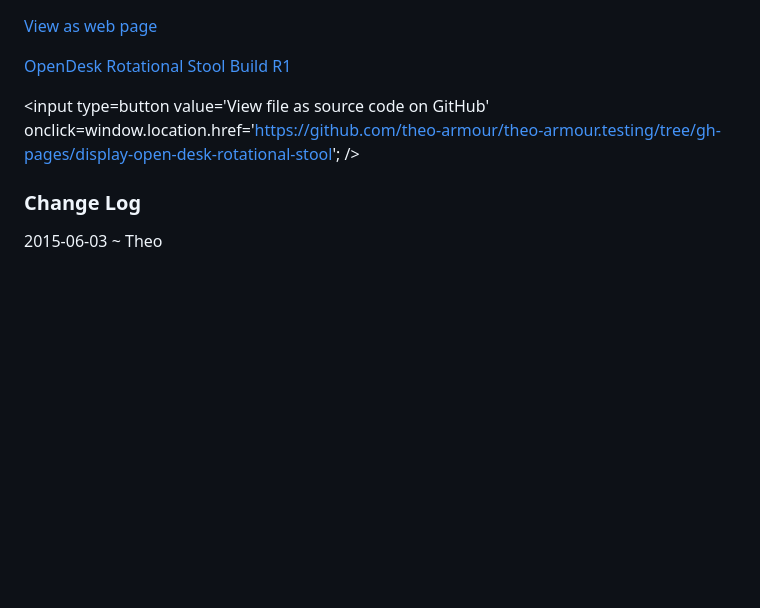
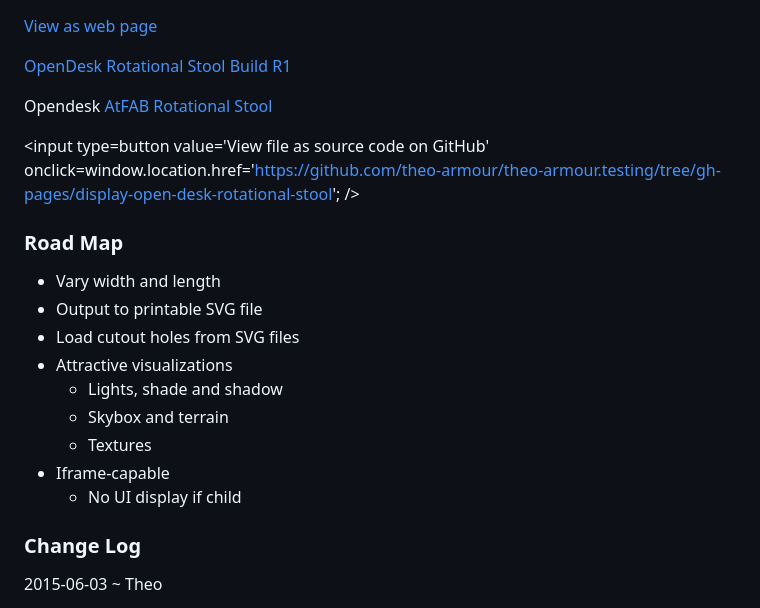
Before and after one commit to theo-armour/theo-armour.testing, a Markdown page: display-open-desk-rotational-stool/readme.md, the part around the change. Drawn GitHub-style; blank space fills up the shorter version.

```diff
--- a/display-open-desk-rotational-stool/readme.md
+++ b/display-open-desk-rotational-stool/readme.md
@@ -5,9 +5,22 @@ OpenDesk Rotational Stool Build R1
 
 [OpenDesk Rotational Stool Build R1](http://theo-armour.github.io/theo-armour.testing/display-open-desk-rotational-stool/build-open-desk-rotational-stool-r1.html )
 
+Opendesk [AtFAB Rotational Stool]( https://www.opendesk.cc/atfab/rotational-stools )
 
 <input type=button value='View file as source code on GitHub' onclick=window.location.href='https://github.com/theo-armour/theo-armour.testing/tree/gh-pages/display-open-desk-rotational-stool'; />
 
+
+### Road Map
+
+* Vary width and length
+* Output to printable SVG file
+* Load cutout holes from SVG files
+* Attractive visualizations
+	* Lights, shade and shadow
+	* Skybox and terrain
+	* Textures
+* Iframe-capable
+	* No UI display if child
 
 ### Change Log
 
```
Also changed, not shown: display-open-desk-rotational-stool/atfab_rotational_stools.sheets.png (added), 1 other file.
